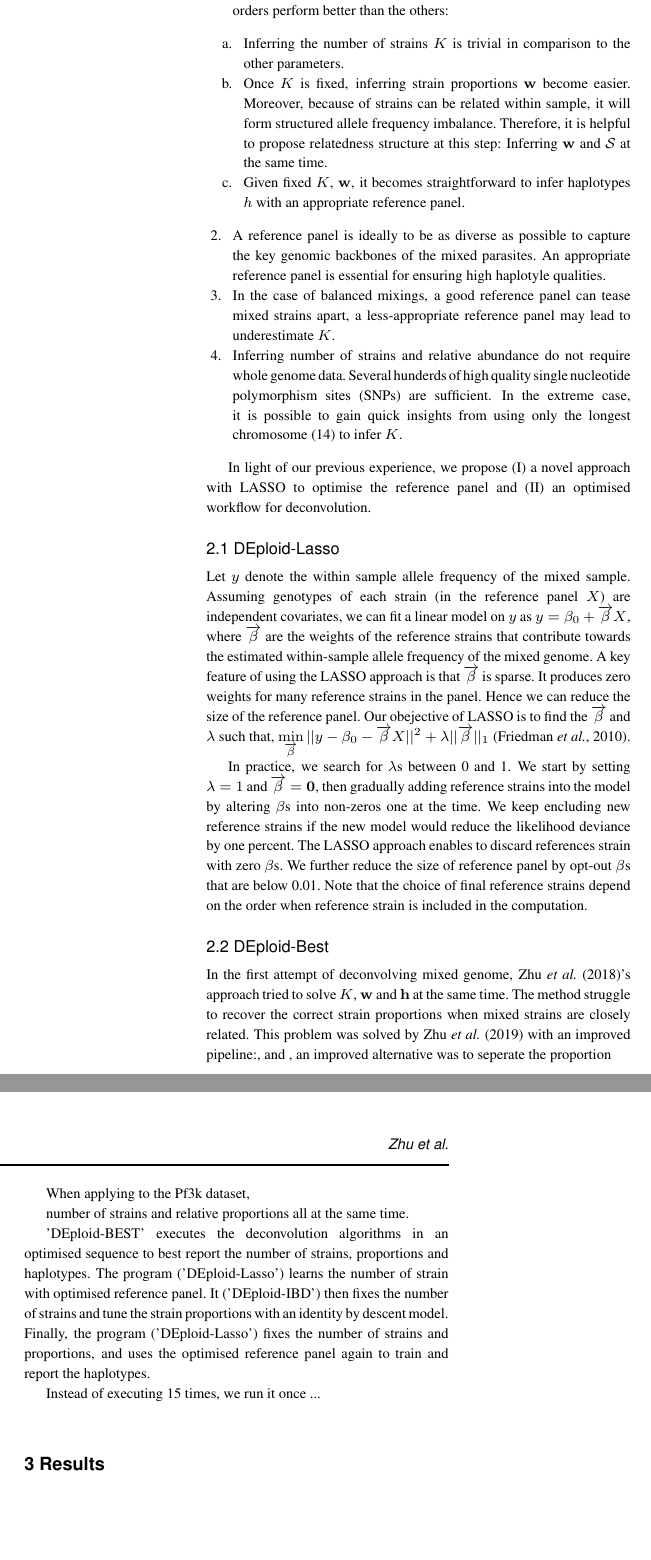
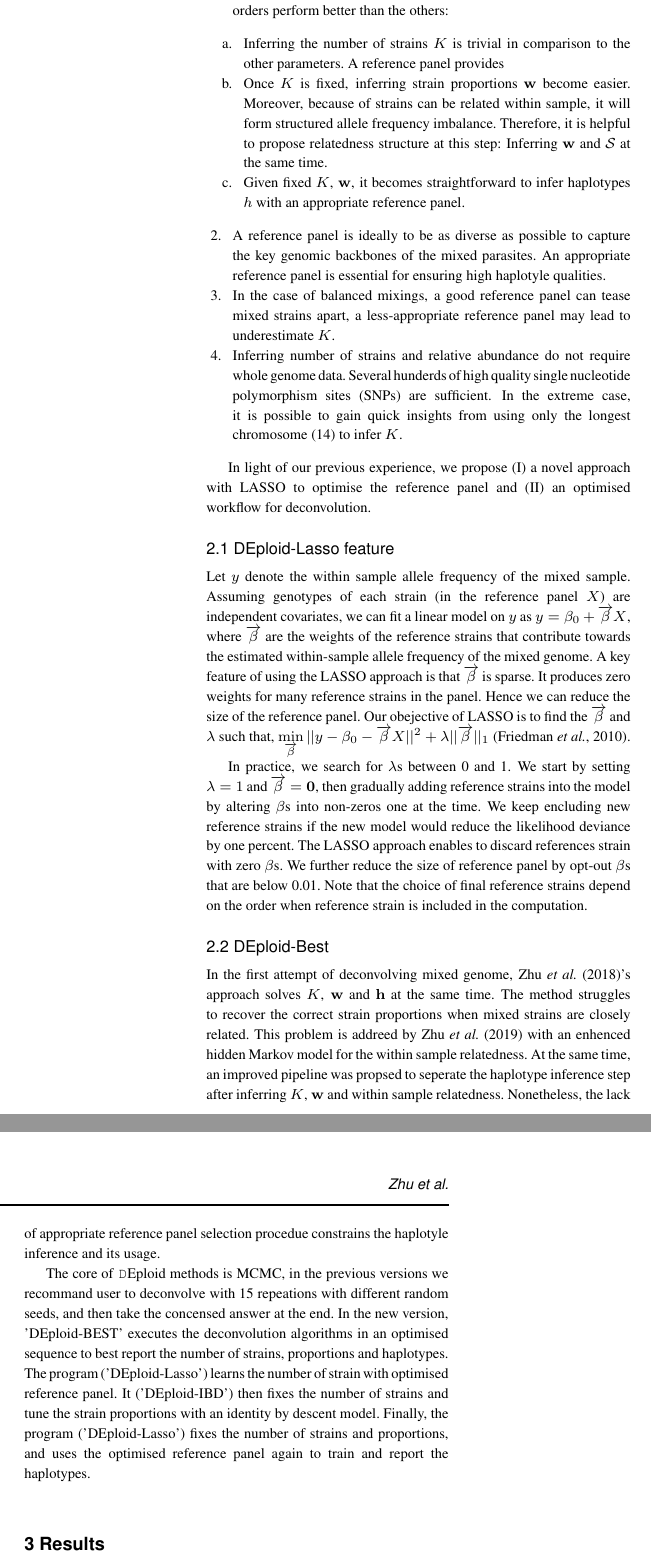
Before and after one commit to shajoezhu/DEploid-Bestpractices-paper, a LaTeX paper (main.tex): two parts of the columns of page 2 of 2, joined at a grey line, cut so that both start at the same text, the shorter picture padded with empty space. Compiled offline with pdfLaTeX.

Commit message:
update text

```diff
--- a/main.tex
+++ b/main.tex
@@ -61,7 +61,7 @@ To formalize our problem, a mixed infection can be completely described by the n
   % In practice, \texttt{DEploid} uses Markov chain Monte Carlo (MCMC) approaches.
   This allows us to be flexible with inference process orders. In practice, we use Markov chain Monte Carlo (MCMC) for inference, and we find that certain executation orders perform better than the others:
   \begin{enumerate}
-    \item Inferring the number of strains $K$ is trivial in comparison to the other parameters.
+    \item Inferring the number of strains $K$ is trivial in comparison to the other parameters. A reference panel provides
     \item Once $K$ is fixed, inferring strain proportions $\mathbf{w}$ become easier. Moreover, because of strains can be related within sample, it will form structured allele frequency imbalance. Therefore, it is helpful to propose relatedness structure at this step: Inferring  $\mathbf{w}$ and $\mathcal{S}$ at the same time.
     \item Given fixed $K$, $\mathbf{w}$, it becomes straightforward to infer haplotypes $h$ with an appropriate reference panel.
   \end{enumerate}
@@ -77,7 +77,7 @@ To formalize our problem, a mixed infection can be completely described by the n
 
 In light of our previous experience, we propose (I) a novel approach with LASSO to optimise the reference panel and (II) an optimised workflow for deconvolution.
 
-\subsection{DEploid-Lasso}
+\subsection{DEploid-Lasso feature}
 Let $y$ denote the within sample allele frequency of the mixed sample. Assuming genotypes of each strain (in the reference panel $X$) are independent covariates, we can fit a linear model on $y$ as $y = \beta_0 +  \overrightarrow{\beta} X$, where $\overrightarrow{\beta}$ are the weights of the reference strains that contribute towards the estimated within-sample allele frequency of the mixed genome. A key feature of using the LASSO approach is that $\overrightarrow{\beta}$ is sparse. It produces zero weights for many reference strains in the panel. Hence we can reduce the size of the reference panel. Our obejective of LASSO is to find the $\overrightarrow{\beta}$ and $\lambda$ such that, $\displaystyle \min _{\overrightarrow{\beta}}||y - \beta_{0} - \overrightarrow{\beta} X|| ^{2} + \lambda ||\overrightarrow{\beta}||_{1} $ \citep{Friedman2010}.
 
 In practice, we search for $\lambda$s between 0 and 1. We start by setting $\lambda = 1$ and $\overrightarrow{\beta} = \bf{0}$, then gradually adding reference strains into the model by altering $\beta$s into non-zeros one at the time. We keep encluding new reference strains if the new model would reduce the likelihood deviance by one percent. The LASSO approach enables to discard references strain with zero $\beta$s. We further reduce the size of reference panel by opt-out $\beta$s that are below 0.01. Note that the choice of final reference strains depend on the order when reference strain is included in the computation.
@@ -85,15 +85,16 @@ In practice, we search for $\lambda$s between 0 and 1. We start by setting $\lam
 
 \subsection{DEploid-Best}
 
-In the first attempt of deconvolving mixed genome, \citet{Zhu2017}'s approach tried to solve $K$, $\mathbf{w}$ and $\mathbf{h}$ at the same time. The method struggle to recover the correct strain proportions when mixed strains are closely related. This problem was solved by \citet{Zhu2019} with an improved pipeline:, and , an improved alternative was to seperate the proportion
+In the first attempt of deconvolving mixed genome, \citet{Zhu2017}'s approach solves $K$, $\mathbf{w}$ and $\mathbf{h}$ at the same time. The method struggles to recover the correct strain proportions when mixed strains are closely related. This problem is addreed by \citet{Zhu2019} with an enhenced hidden Markov model for the within sample relatedness. At the same time, an improved pipeline was propsed to seperate the haplotype inference step after inferring $K$, $\mathbf{w}$ and within sample relatedness. Nonetheless, the lack of appropriate reference panel selection procedue constrains the haplotyle inference and its usage.
 
-When applying to the Pf3k dataset,
+% and improved pipeline:, and , an improved alternative was to seperate the proportion
+%
+% When applying to the Pf3k dataset,
+%
+%  number of strains and relative proportions all at the same time.
 
- number of strains and relative proportions all at the same time.
+The core of {\texttt DEploid} methods is MCMC, in the previous versions we recommand user to deconvolve with 15 repeations with different random seeds, and then take the concensed answer at the end. In the new version, 'DEploid-BEST' executes the deconvolution algorithms in an optimised sequence to best report the number of strains, proportions and haplotypes. The program ('DEploid-Lasso') learns the number of strain with optimised reference panel. It ('DEploid-IBD') then fixes the number of strains and tune the strain proportions with an identity by descent model. Finally, the program ('DEploid-Lasso') fixes the number of strains and proportions, and uses the optimised reference panel again to train and report the haplotypes.
 
-'DEploid-BEST' executes the deconvolution algorithms in an optimised sequence to best report the number of strains, proportions and haplotypes. The program ('DEploid-Lasso') learns the number of strain with optimised reference panel. It ('DEploid-IBD') then fixes the number of strains and tune the strain proportions with an identity by descent model. Finally, the program ('DEploid-Lasso') fixes the number of strains and proportions, and uses the optimised reference panel again to train and report the haplotypes.
-
-Instead of executing 15 times, we run it once ...
 
 % What is best practices, deploid is no longer one program/algorithm, rather than a collective suite of deconcolution methods. The best practices leverage our past experience and the new functionality to best deconvovle mixed genomes.
 
```
Also changed, not shown: main.tex (2 more changed lines).
